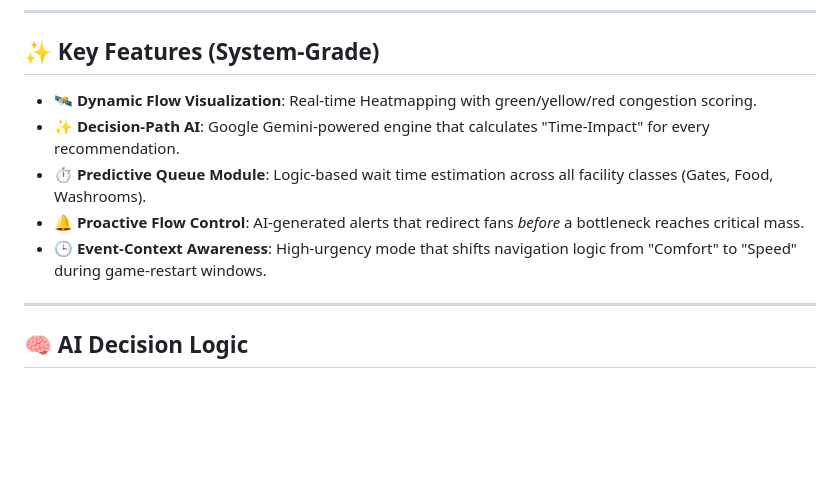
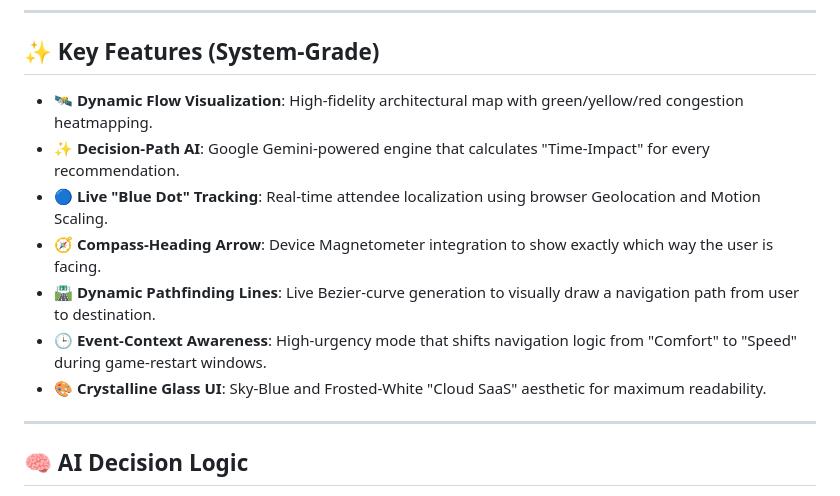
Before and after one commit to atharvadhanwate11/Hack2skill, a Markdown page: README.md, the part around the change. Drawn GitHub-style; blank space fills up the shorter version.

Commit message:
Docs: Fully updated README to reflect GPS, Compass, and Crystalline UI

```diff
--- a/README.md
+++ b/README.md
@@ -25,11 +25,13 @@ StadiumFlow is not just a digital map; it is a **Decision-Driven Optimization En
 ---
 
 ## ✨ Key Features (System-Grade)
-- **🛰️ Dynamic Flow Visualization**: Real-time Heatmapping with green/yellow/red congestion scoring.
+- **🛰️ Dynamic Flow Visualization**: High-fidelity architectural map with green/yellow/red congestion heatmapping.
 - **✨ Decision-Path AI**: Google Gemini-powered engine that calculates "Time-Impact" for every recommendation.
-- **⏱️ Predictive Queue Module**: Logic-based wait time estimation across all facility classes (Gates, Food, Washrooms).
-- **🔔 Proactive Flow Control**: AI-generated alerts that redirect fans *before* a bottleneck reaches critical mass.
+- **🔵 Live "Blue Dot" Tracking**: Real-time attendee localization using browser Geolocation and Motion Scaling.
+- **🧭 Compass-Heading Arrow**: Device Magnetometer integration to show exactly which way the user is facing.
+- **🛣️ Dynamic Pathfinding Lines**: Live Bezier-curve generation to visually draw a navigation path from user to destination.
 - **🕒 Event-Context Awareness**: High-urgency mode that shifts navigation logic from "Comfort" to "Speed" during game-restart windows.
+- **🎨 Crystalline Glass UI**: Sky-Blue and Frosted-White "Cloud SaaS" aesthetic for maximum readability.
 
 ---
 
```
